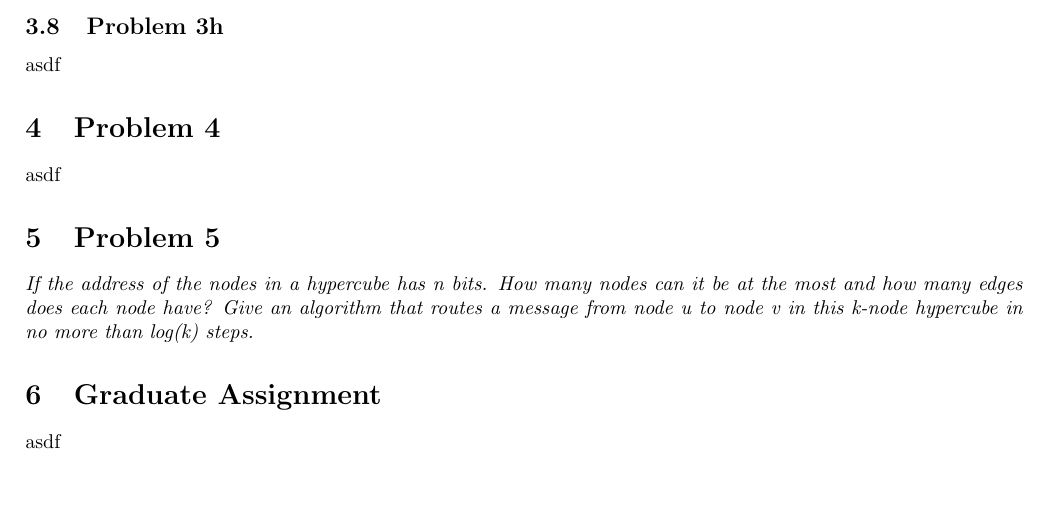
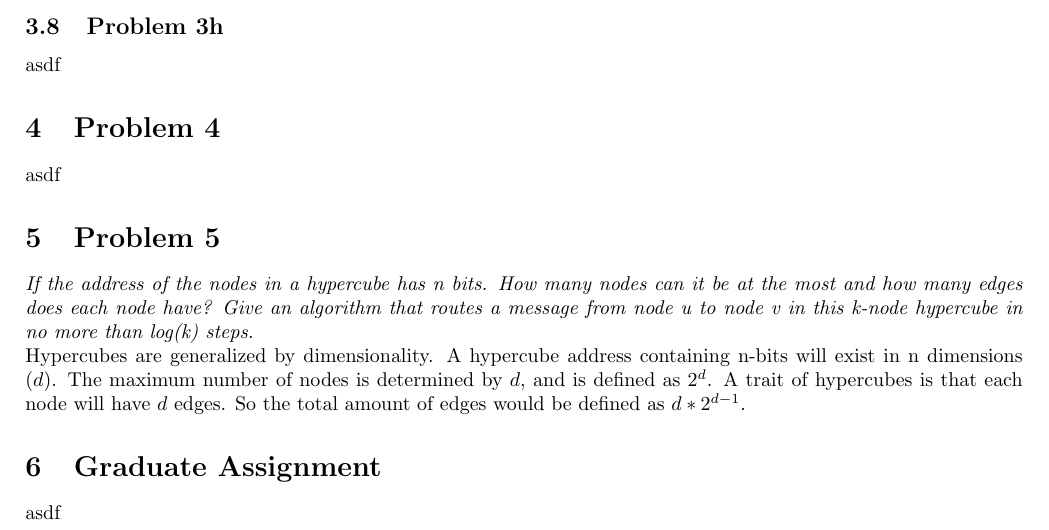
Before and after one commit to k-macmillan/HighPerfComputing, a LaTeX problem sheet (HW1/HW1.tex): part of page 7 of 7, cut so that both start at the same text, the shorter picture padded with empty space. The pictures show the PDF file HW1/HW1.pdf that the author committed with the source.

Commit message:
Working through problem 5, just have to write the algorithm. Time for lunch.

```diff
--- a/HW1/HW1.tex
+++ b/HW1/HW1.tex
@@ -129,8 +129,8 @@ asdf
 
 \section{Problem 5}
 \textit{If the address of the nodes in a hypercube has n bits. How many nodes can it be at the most and how many edges does each node have?
-Give an algorithm that routes a message from node u to node v in this k-node hypercube in no more than log(k) steps.}
-
+Give an algorithm that routes a message from node u to node v in this k-node hypercube in no more than log(k) steps.}\\
+Hypercubes are generalized by dimensionality. A hypercube address containing n-bits will exist in n dimensions ($d$). The maximum number of nodes is determined by $d$, and is defined as $\[2^d\]$. A trait of hypercubes is that each node will have $d$ edges. The total amount of edges would be defined as $d * \[2^{d-1}\]$.
 
 \section{Graduate Assignment}
 asdf
```
Also changed, not shown: HW1/HW1.pdf.
